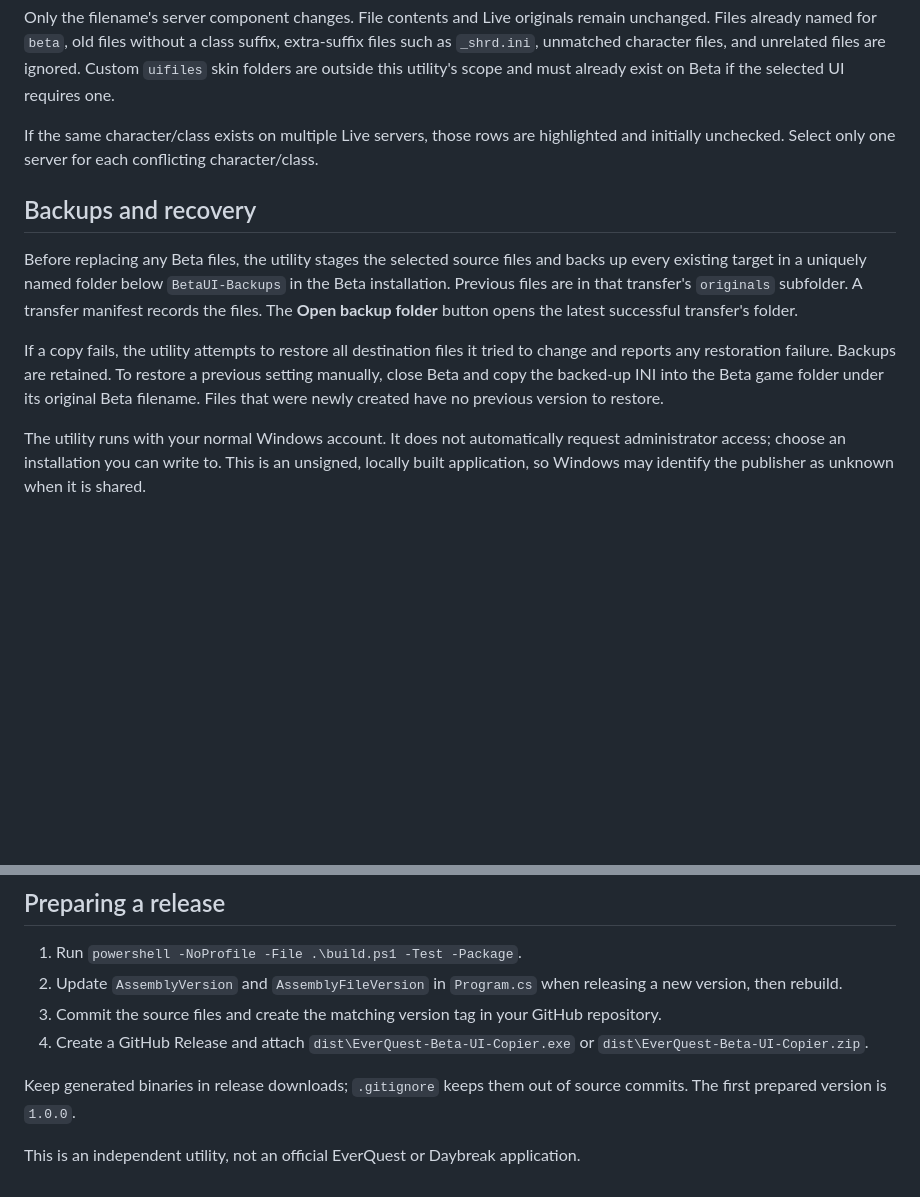
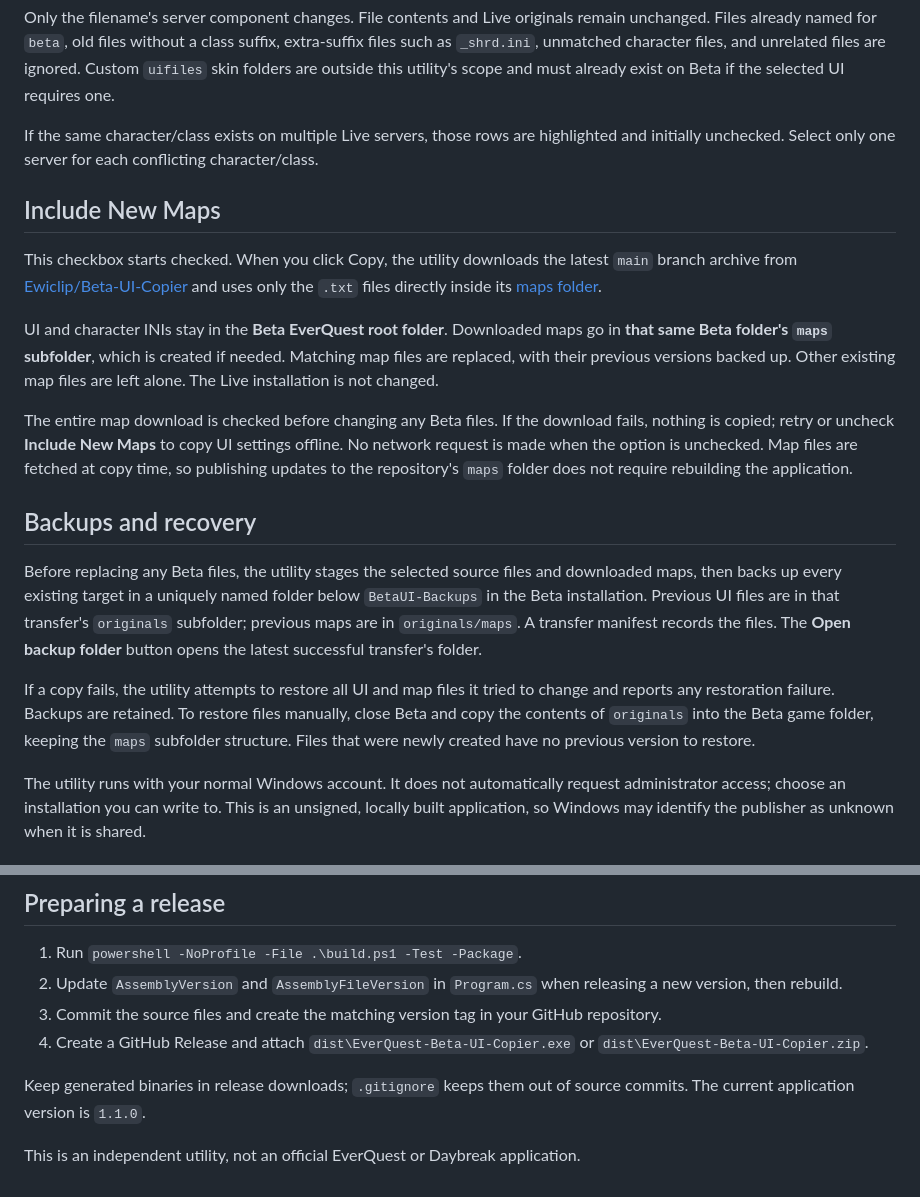
Before and after one commit to Ewiclip/Beta-UI-Copier, a Markdown page: README.md, 2 parts joined by grey strips. Drawn GitHub-style; blank space fills up the shorter version.

```diff
--- a/README.md
+++ b/README.md
@@ -36,11 +37,19 @@ Only the filename's server component changes. File contents and Live originals r
 
 If the same character/class exists on multiple Live servers, those rows are highlighted and initially unchecked. Select only one server for each conflicting character/class.
 
+## Include New Maps
+
+This checkbox starts checked. When you click Copy, the utility downloads the latest `main` branch archive from [Ewiclip/Beta-UI-Copier](https://github.com/Ewiclip/Beta-UI-Copier) and uses only the `.txt` files directly inside its [maps folder](https://github.com/Ewiclip/Beta-UI-Copier/tree/main/maps).
+
+UI and character INIs stay in the **Beta EverQuest root folder**. Downloaded maps go in **that same Beta folder's `maps` subfolder**, which is created if needed. Matching map files are replaced, with their previous versions backed up. Other existing map files are left alone. The Live installation is not changed.
+
+The entire map download is checked before changing any Beta files. If the download fails, nothing is copied; retry or uncheck **Include New Maps** to copy UI settings offline. No network request is made when the option is unchecked. Map files are fetched at copy time, so publishing updates to the repository's `maps` folder does not require rebuilding the application.
+
 ## Backups and recovery
 
-Before replacing any Beta files, the utility stages the selected source files and backs up every existing target in a uniquely named folder below `BetaUI-Backups` in the Beta installation. Previous files are in that transfer's `originals` subfolder. A transfer manifest records the files. The **Open backup folder** button opens the latest successful transfer's folder.
+Before replacing any Beta files, the utility stages the selected source files and downloaded maps, then backs up every existing target in a uniquely named folder below `BetaUI-Backups` in the Beta installation. Previous UI files are in that transfer's `originals` subfolder; previous maps are in `originals/maps`. A transfer manifest records the files. The **Open backup folder** button opens the latest successful transfer's folder.
 
-If a copy fails, the utility attempts to restore all destination files it tried to change and reports any restoration failure. Backups are retained. To restore a previous setting manually, close Beta and copy the backed-up INI into the Beta game folder under its original Beta filename. Files that were newly created have no previous version to restore.
+If a copy fails, the utility attempts to restore all UI and map files it tried to change and reports any restoration failure. Backups are retained. To restore files manually, close Beta and copy the contents of `originals` into the Beta game folder, keeping the `maps` subfolder structure. Files that were newly created have no previous version to restore.
 
 The utility runs with your normal Windows account. It does not automatically request administrator access; choose an installation you can write to. This is an unsigned, locally built application, so Windows may identify the publisher as unknown when it is shared.
 
@@ -79,6 +90,6 @@ The entire project is self-contained in this folder. Generated `dist/` and `test
 3. Commit the source files and create the matching version tag in your GitHub repository.
 4. Create a GitHub Release and attach `dist\EverQuest-Beta-UI-Copier.exe` or `dist\EverQuest-Beta-UI-Copier.zip`.
 
-Keep generated binaries in release downloads; `.gitignore` keeps them out of source commits. The first prepared version is `1.0.0`.
+Keep generated binaries in release downloads; `.gitignore` keeps them out of source commits. The current application version is `1.1.0`.
 
 This is an independent utility, not an official EverQuest or Daybreak application.
```
Also changed, not shown: other parts of README.md (+7 -4 lines), docs/preview.png, 7 other files.
